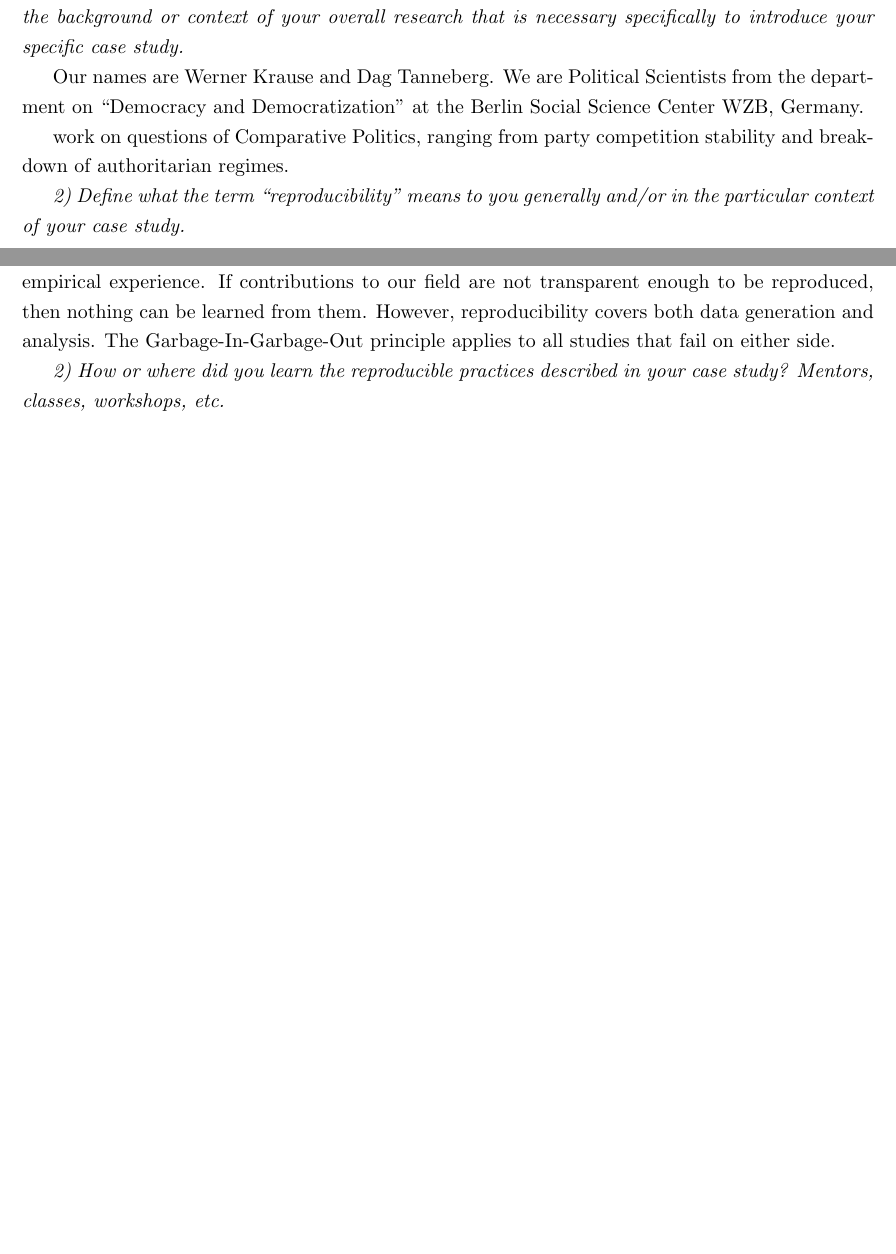
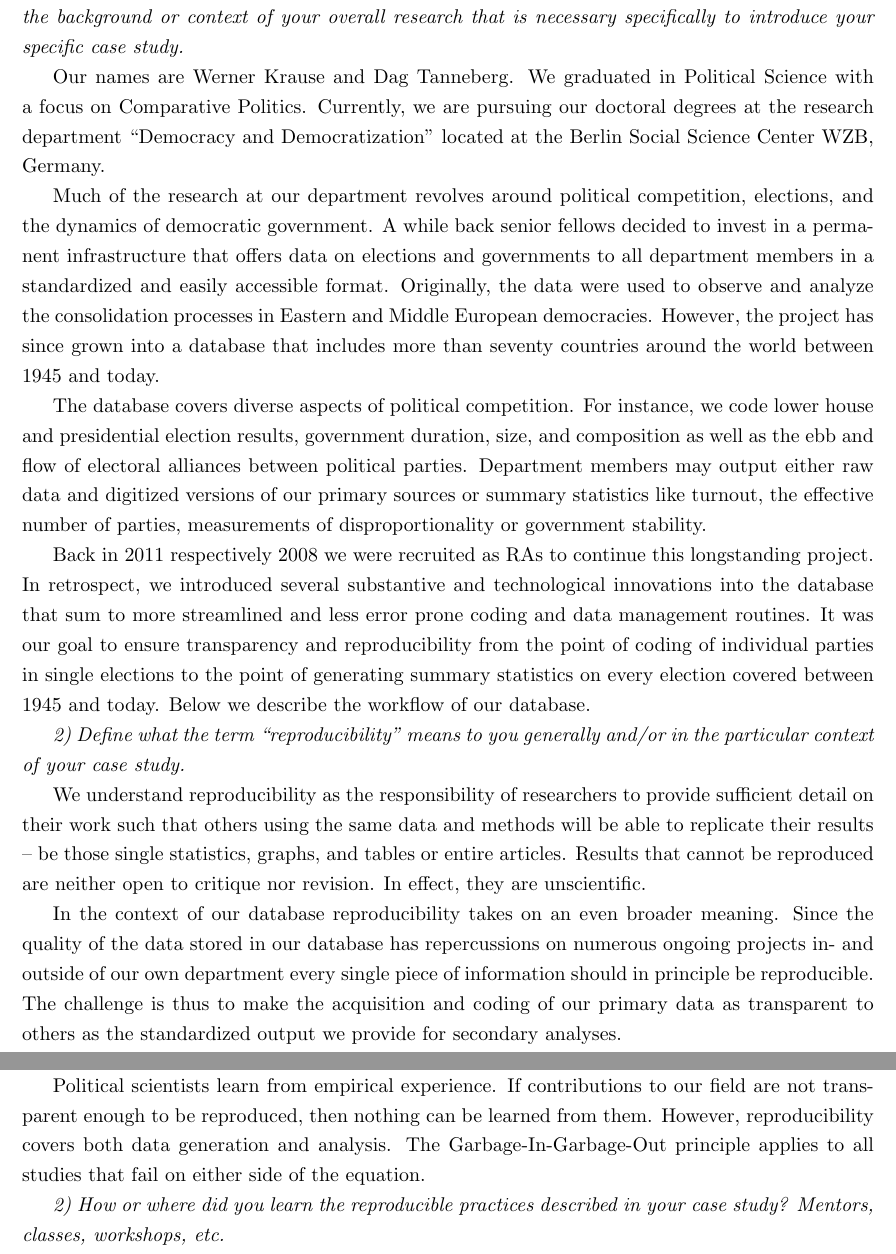
Before and after one commit to dagtann/reproducibleResearch, a LaTeX document (Latex/GovElecReproWorkflow.tex): two parts of pages 2 and 8 of 10 before the commit and two parts of pages 2 and 9 of 11 after it, joined at a grey line, cut so that both start at the same text, the shorter picture padded with empty space. Compiled offline with pdfLaTeX; an older LaTeX class or package is replaced by its successor.

Commit message:
Added introduction

```diff
--- a/Latex/GovElecReproWorkflow.tex
+++ b/Latex/GovElecReproWorkflow.tex
@@ -97,19 +97,70 @@
 \section{Introduction}
 \textit{Comment: Please answer these introductory questions for your case study in a few sentences.}
 
-\noindent
-\textit{1) Who are you and what is your research field? Include your name, affiliation, discipline, and the background or context of your overall research that is necessary specifically to introduce your specific case study.}
+\noindent \textit{1) Who are you and what is your research
+field? Include your name, affiliation, discipline, and the
+background or context of your overall research that is
+necessary specifically to introduce your specific case
+study.}
 
-Our names are Werner Krause and Dag Tanneberg. We are
-Political Scientists from the department on ``Democracy and
-Democratization'' at the Berlin Social Science Center
-WZB, Germany.
+Our names are Werner Krause and Dag Tanneberg. We graduated in
+Political Science with a focus on Comparative Politics.
+Currently, we are pursuing our doctoral degrees at the
+research department ``Democracy and Democratization''
+located at the Berlin Social Science Center WZB, Germany.
 
-work on
-questions of Comparative Politics, ranging from party
-competition stability and breakdown of authoritarian regimes.
+Much of the research at our department revolves around
+political competition, elections, and the dynamics of
+democratic government. A while back senior fellows decided
+to invest in a permanent infrastructure
+that offers data on elections and governments to all
+department members in a standardized and easily accessible
+format. Originally, the data were used to observe and
+analyze the consolidation processes in Eastern and Middle
+European democracies. However, the project has since grown
+into a database that includes more than seventy countries
+around the world between 1945 and today.
+
+The database covers diverse aspects of political
+competition. For instance, we code lower house and
+presidential election results, government duration, size,
+and composition as well as the ebb and flow of electoral
+alliances between political parties. Department members
+may output either raw data and digitized versions of our
+primary sources or summary statistics like turnout, the
+effective number of parties, measurements of
+disproportionality or government stability.
+
+Back in 2011 respectively 2008 we were recruited as RAs to
+continue this longstanding project. In retrospect, we
+introduced several substantive and technological innovations
+into the database that sum to more streamlined and less
+error prone coding and data management routines. It was our
+goal to ensure transparency and reproducibility from the
+point of coding of individual parties in single elections to
+the point of generating summary statistics on every election
+covered between 1945 and today. Below we describe the
+workflow of our database.
 
 \textit{2) Define what the term ``reproducibility'' means to you generally and/or in the particular context of your case study.}
+
+We understand reproducibility as the responsibility of
+researchers to provide sufficient detail on their work
+such that others using the same data and methods will be
+able to replicate their results -- be those single statistics,
+graphs, and tables or entire articles. Results that cannot be
+reproduced are neither open to critique nor revision. In
+effect, they are unscientific.
+
+In the context of our database reproducibility takes on an
+even broader meaning. Since the quality of the data
+stored in our database has repercussions on numerous
+ongoing projects in- and outside of our own department every
+single piece of information should in principle be
+reproducible. The challenge is thus to make the acquisition
+and coding of our primary data as transparent to others
+as the standardized output we provide for secondary
+analyses.
 
 \section{Workflow diagram}
 \textit{Comment: The core of your case study is a diagrammatic workflow sketch, which depicts your the entire pipeline of your workflow. Think of this like a circuit diagram: boxes represent steps, tools, or other disjoint components, and arrows show how outputs of particular steps feed as inputs to others. This diagram will be complemented by a textual narrative.}
@@ -262,12 +313,13 @@ Words:  188/200-400
 
 \noindent
 \textit{1) Why do you think that reproducibility in your domain is important?}
+
 Political scientists learn from empirical experience. If
 contributions to our field are not transparent enough to be
 reproduced, then nothing can be learned from them. However,
 reproducibility covers both data generation and analysis.
 The Garbage-In-Garbage-Out principle applies to all studies
-that fail on either side.
+that fail on either side of the equation.
 
 \textit{2) How or where did you learn the reproducible practices described in your case study? Mentors, classes, workshops, etc.}
 
```
